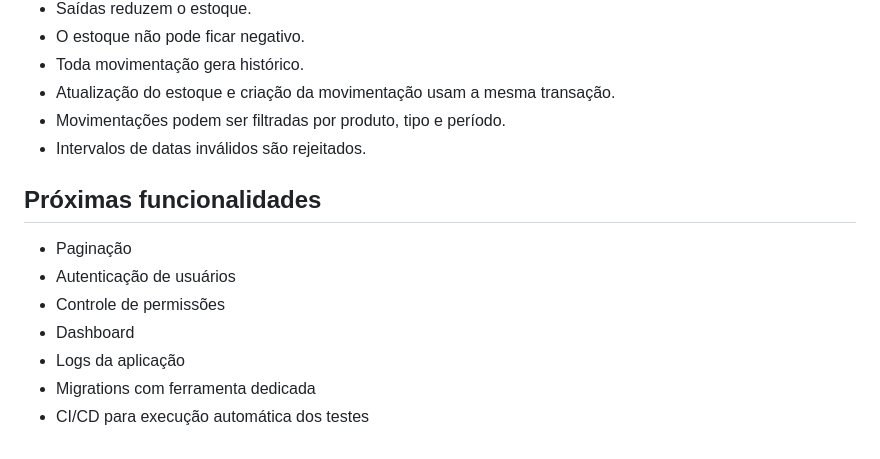
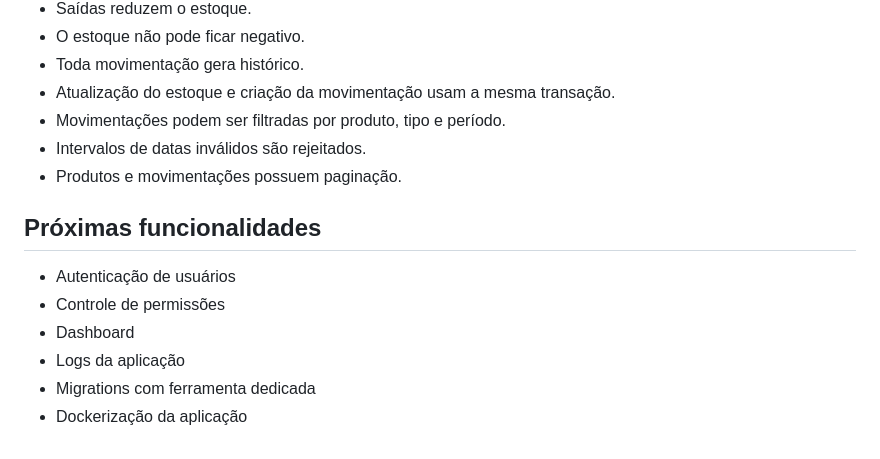
Before and after one commit to Cauan-Silva/sistema-estoque, a Markdown page: README.md, the part around one of its changes. GitHub-like rendering.

```diff
--- a/README.md
+++ b/README.md
@@ -341,13 +390,13 @@ Resultado atual:
 - Atualização do estoque e criação da movimentação usam a mesma transação.
 - Movimentações podem ser filtradas por produto, tipo e período.
 - Intervalos de datas inválidos são rejeitados.
+- Produtos e movimentações possuem paginação.
 
 ## Próximas funcionalidades
 
-- Paginação
 - Autenticação de usuários
 - Controle de permissões
 - Dashboard
 - Logs da aplicação
 - Migrations com ferramenta dedicada
-- CI/CD para execução automática dos testes
+- Dockerização da aplicação
```
Also changed, not shown: other parts of README.md (+54 -5 lines).
